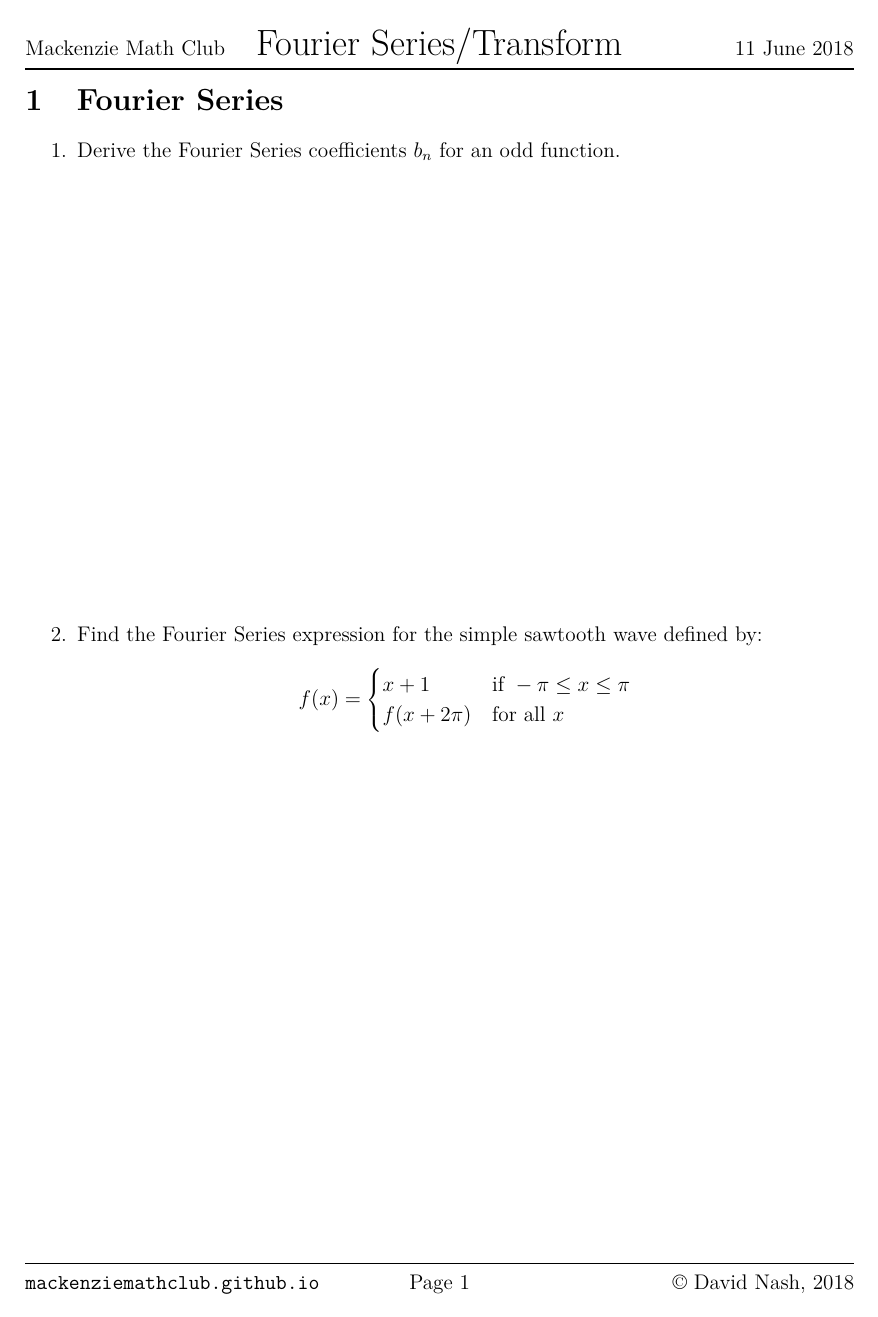
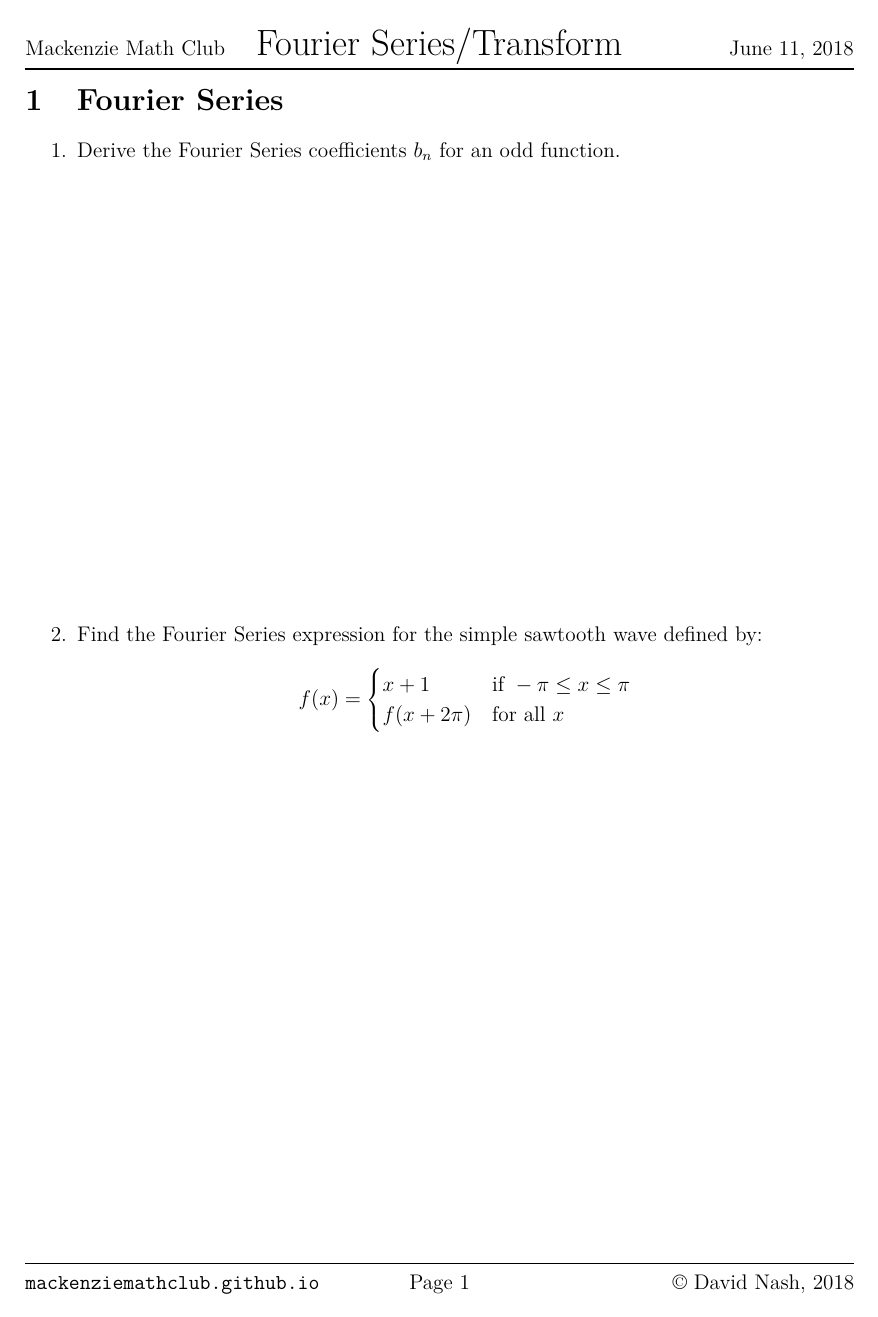
Before and after one commit to MackenzieMathClub/Lessons, a LaTeX document (Fourier Transform/FourierTransformWorksheet.tex): page 1 of 2. Compiled offline with pdfLaTeX.

Commit message:
Verify compilation and fix date style.

```diff
--- a/Fourier Transform/FourierTransformWorksheet.tex
+++ b/Fourier Transform/FourierTransformWorksheet.tex
@@ -2,7 +2,7 @@
 
 \title{Fourier Series/Transform}
 \author{Mackenzie Math Club}
-\date{11 June 2018}
+\date{June 11, 2018}
 
 \rfoot{\begin{minipage}[t]{0.35\textwidth}\raggedleft\copyright{} David Nash, 2018\end{minipage}}
 
```
Also changed, not shown: Fourier Transform/FourierTransformPresentation.pdf, Fourier Transform/FourierTransformWorksheet.pdf.
